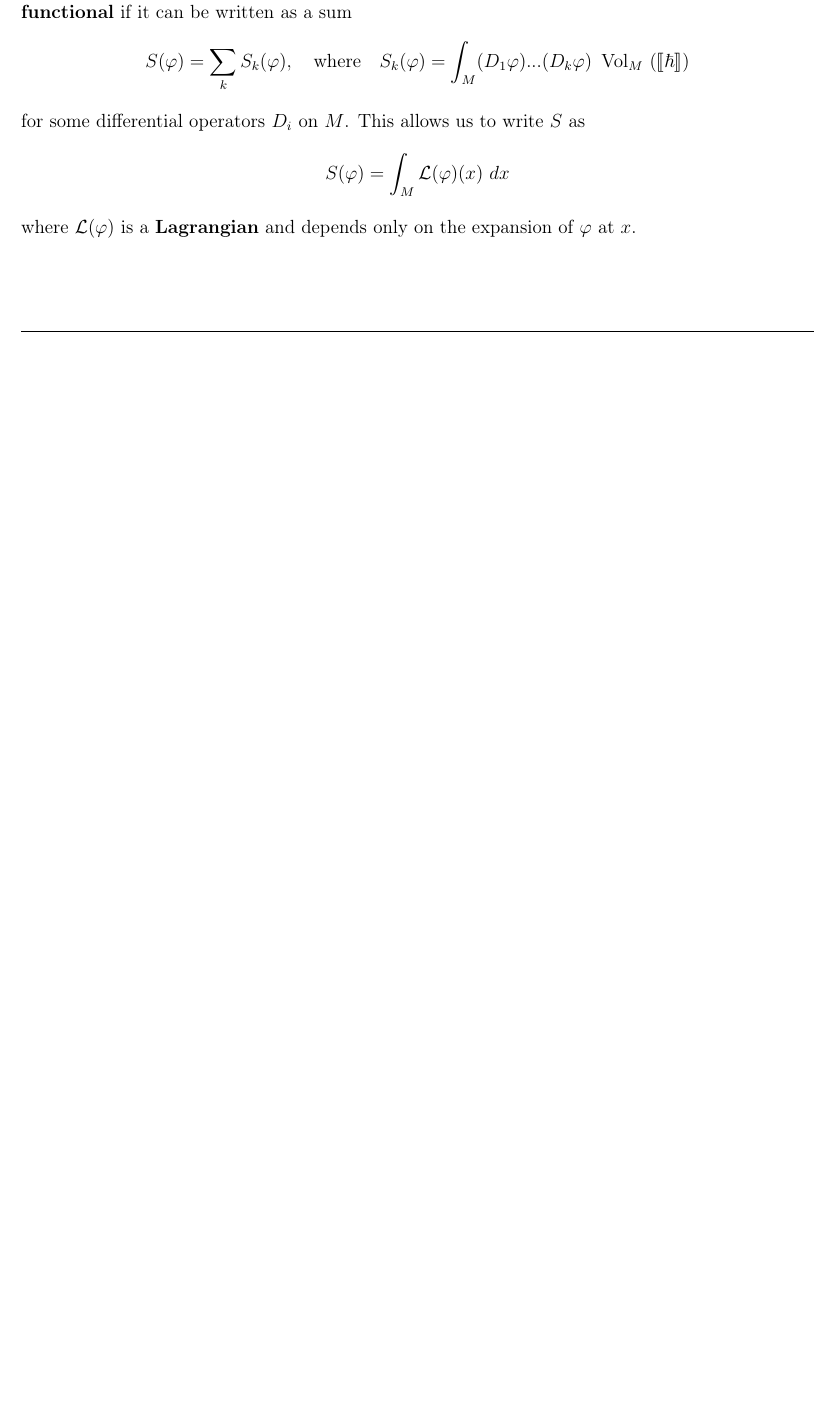
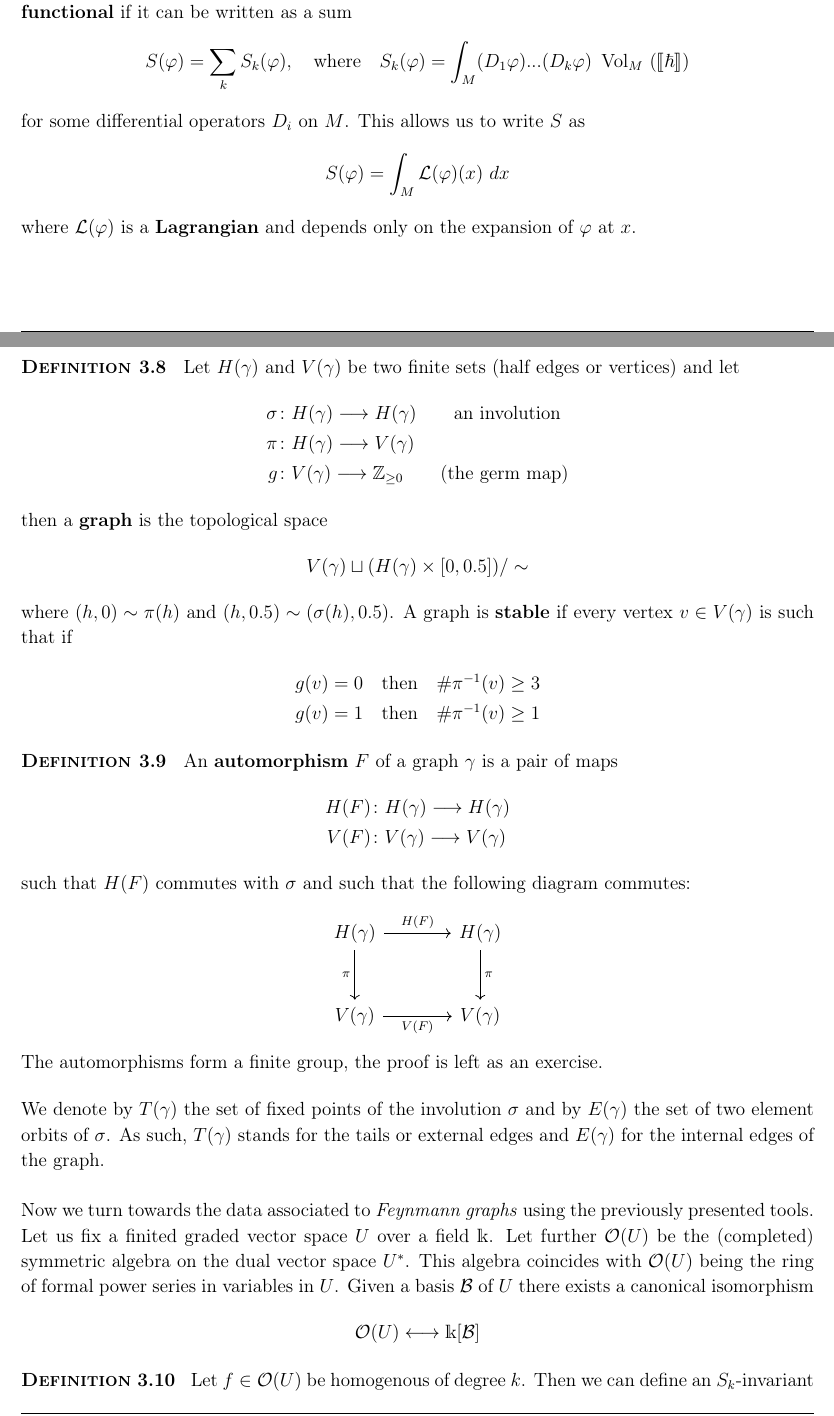
Before and after one commit to Leon-Menger/MACQFT, a LaTeX document (main/script.tex, which reads Parts/Quantization_Renormalization.tex): part of page 66 of 69 before the commit and two parts of pages 66 and 67 of 72 after it, the two joined at a grey line, cut so that both start at the same text, the shorter picture padded with empty space. Compiled offline with pdfLaTeX.

Commit message:
Second half of lecture 15
* Lecture notes not uploaded as of now

```diff
--- a/Parts/Quantization_Renormalization.tex
+++ b/Parts/Quantization_Renormalization.tex
@@ -242,3 +242,48 @@ While we have indeed explored the meaning and framework of \emph{point 3.} of \r
 \end{definition}
 
 
+%TODO first 30 minutes of lecture 15
+
+\begin{definition}
+  Let $H(\gamma)$ and $V(\gamma)$ be two finite sets (half edges or vertices) and let
+  \begin{align*}
+    \sigma &\colon H(\gamma) \lra H(\gamma) \quad \quad \text{an involution}\\
+    \pi &\colon H(\gamma) \lra V(\gamma)\\
+    g &\colon V(\gamma) \lra \ZZ_{\geq 0} \quad \quad \text{(the germ map)}
+  \end{align*}
+  then a \textbf{graph} is the topological space
+  $$ V(\gamma) \sqcup (H(\gamma) \times [0, 0.5]) / \sim $$
+  where $(h,0) \sim \pi(h)$ and $(h,0.5) \sim (\sigma(h), 0.5)$. A graph is \textbf{stable} if every vertex $v \in V(\gamma)$ is such that if
+  \begin{align*}
+    g(v) &= 0 \quad \text{then} \quad \# \pi^{-1}(v) \geq 3\\
+    g(v) &= 1 \quad \text{then} \quad \# \pi^{-1}(v) \geq 1
+  \end{align*}
+\end{definition}
+
+\begin{definition}
+  An \textbf{automorphism} $F$ of a graph $\gamma$ is a pair of maps
+  \begin{align*}
+    H(F) &\colon H(\gamma) \lra H(\gamma)\\
+    V(F) &\colon V(\gamma) \lra V(\gamma)
+  \end{align*}
+  such that $H(F)$ commutes with $\sigma$ and such that the following diagram commutes:
+  \begin{center}
+  \begin{tikzcd}[sep=large]
+    H(\gamma) \arrow[d,"\pi"'] \arrow[r,"H(F)"] & H(\gamma) \arrow[d,"\pi"] \\
+    V(\gamma) \arrow[r,"V(F)"'] & V(\gamma)
+  \end{tikzcd}
+  \end{center}
+  The automorphisms form a finite group, the proof is left as an exercise.
+\end{definition}
+
+We denote by $T(\gamma)$ the set of fixed points of the involution $\sigma$ and by $E(\gamma)$ the set of two element orbits of $\sigma$. As such, $T(\gamma)$ stands for the tails or external edges and $E(\gamma)$ for the internal edges of the graph.\\
+
+Now we turn towards the data associated to \emph{Feynmann graphs} using the previously presented tools. Let us fix a finited graded vector space $U$ over a field $\mathds{k}$. Let further $\OO(U)$ be the (completed) symmetric algebra on the dual vector space $U^*$. This algebra coincides with $\OO(U)$ being the ring of formal power series in variables in $U$. Given a basis $\BB$ of $U$ there exists a canonical isomorphism
+$$ \OO(U) \longleftrightarrow \mathds{k}[\BB] $$
+
+\begin{definition}
+  Let $f \in \OO(U)$ be homogenous of degree $k$. Then we can define an $S_k$-invariant linear map
+  \begin{align*}
+    D^kf \colon U^{\otimes k} &\lra \mathds{k}\\
+    u_1 \otimes ... \otimes u_k &\lmap \left( \dell{}{u_1} ... \dell{}{u_k} f \right) (0)
+  \end{align*}
```
Also changed, not shown: templates/header.tex (+4 -0 lines), main/script.pdf, Parts/Quantization_Renormalization.tex (55 more changed lines).
